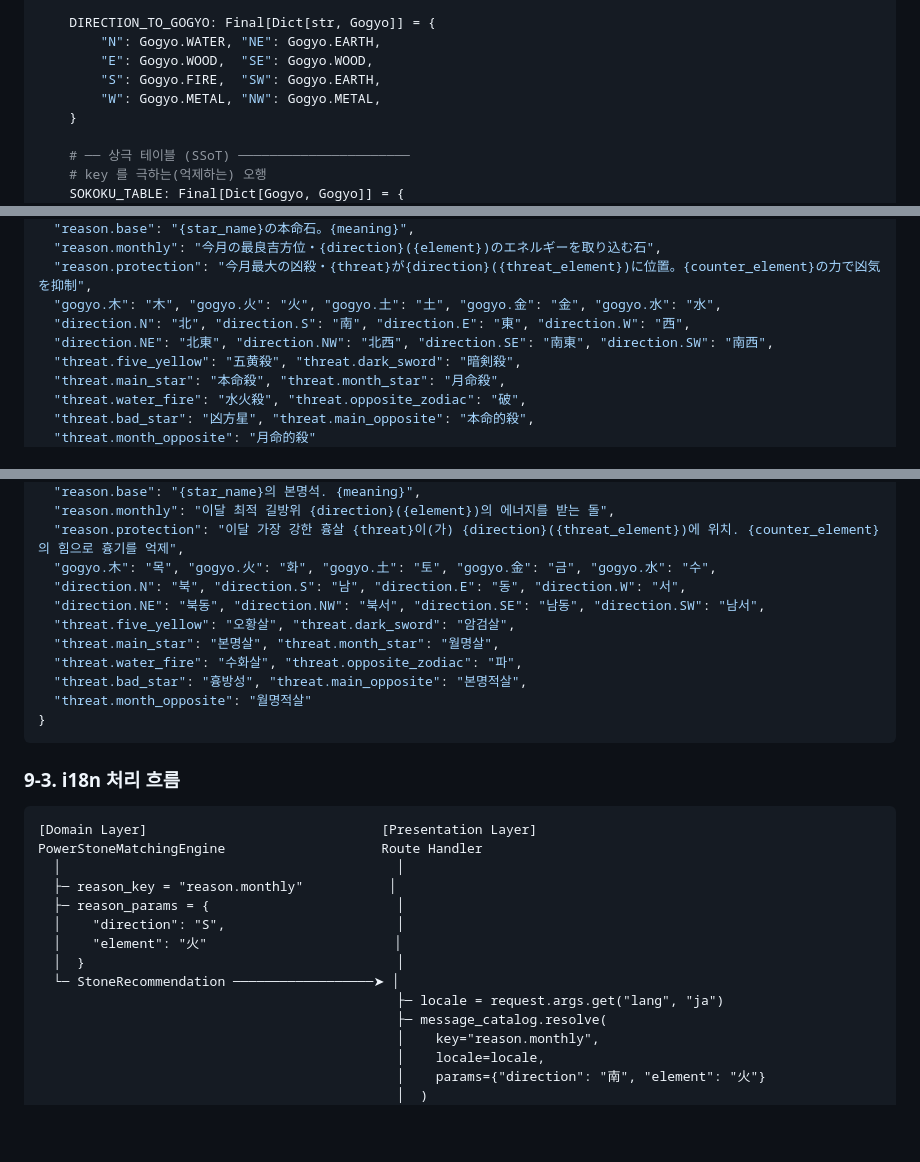
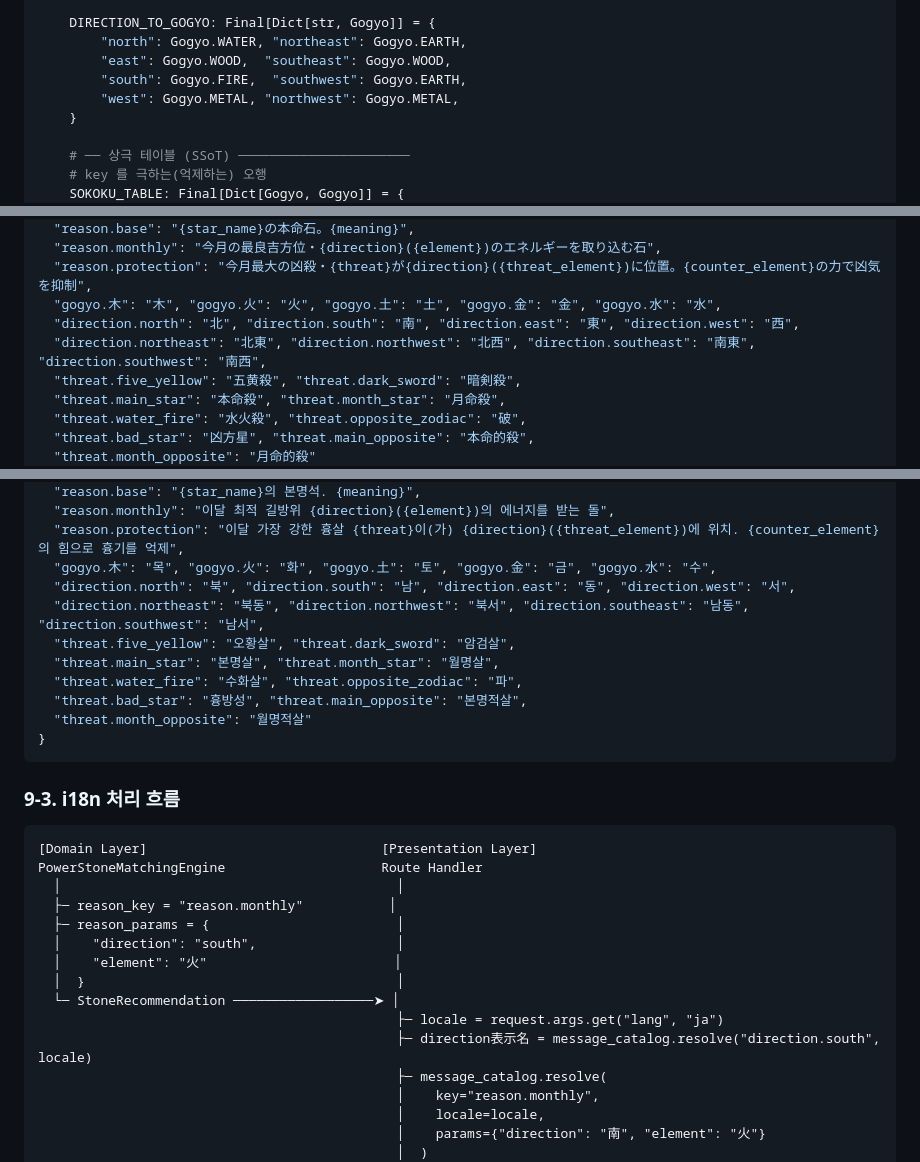
Before and after one commit to cnjw2021/LumiNine, a Markdown page: docs/phase2-matching-engine-design.md, 3 parts joined by grey strips. GitHub-like rendering; blank space fills up the shorter version.

Commit message:
docs: 방위 키 컨벤션 통일 — 축약(N/NE) → full-name(north/northeast)
기존 코드베이스(StarGridPattern.get_fortune_status())가 full-name 형식을
사용하므로, 설계서 전반을 동일 규격으로 통일.

- DIRECTION_TO_GOGYO 맵: N→north, NE→northeast 등 전체 변경
- Layer 2 우선순위: S>E>SE→south>east>southeast 형식
- 메시지 번들(ja/ko): direction.N→direction.north 등 전체 변경
- i18n 흐름 예시: direction 'S'→'south', direction.south 해석 단계 추가

```diff
--- a/docs/phase2-matching-engine-design.md
+++ b/docs/phase2-matching-engine-design.md
@@ -196,10 +196,10 @@ class GogyoService(IGogyoService):
     }
 
     DIRECTION_TO_GOGYO: Final[Dict[str, Gogyo]] = {
-        "N": Gogyo.WATER, "NE": Gogyo.EARTH,
-        "E": Gogyo.WOOD,  "SE": Gogyo.WOOD,
-        "S": Gogyo.FIRE,  "SW": Gogyo.EARTH,
-        "W": Gogyo.METAL, "NW": Gogyo.METAL,
+        "north": Gogyo.WATER, "northeast": Gogyo.EARTH,
+        "east": Gogyo.WOOD,  "southeast": Gogyo.WOOD,
+        "south": Gogyo.FIRE,  "southwest": Gogyo.EARTH,
+        "west": Gogyo.METAL, "northwest": Gogyo.METAL,
     }
 
     # ── 상극 테이블 (SSoT) ──────────────────────
@@ -477,8 +477,8 @@ backend/apps/ninestarki/
   "reason.monthly": "今月の最良吉方位・{direction}({element})のエネルギーを取り込む石",
   "reason.protection": "今月最大の凶殺・{threat}が{direction}({threat_element})に位置。{counter_element}の力で凶気を抑制",
   "gogyo.木": "木", "gogyo.火": "火", "gogyo.土": "土", "gogyo.金": "金", "gogyo.水": "水",
-  "direction.N": "北", "direction.S": "南", "direction.E": "東", "direction.W": "西",
-  "direction.NE": "北東", "direction.NW": "北西", "direction.SE": "南東", "direction.SW": "南西",
+  "direction.north": "北", "direction.south": "南", "direction.east": "東", "direction.west": "西",
+  "direction.northeast": "北東", "direction.northwest": "北西", "direction.southeast": "南東", "direction.southwest": "南西",
   "threat.five_yellow": "五黄殺", "threat.dark_sword": "暗剣殺",
   "threat.main_star": "本命殺", "threat.month_star": "月命殺",
   "threat.water_fire": "水火殺", "threat.opposite_zodiac": "破",
@@ -497,8 +497,8 @@ backend/apps/ninestarki/
   "reason.monthly": "이달 최적 길방위 {direction}({element})의 에너지를 받는 돌",
   "reason.protection": "이달 가장 강한 흉살 {threat}이(가) {direction}({threat_element})에 위치. {counter_element}의 힘으로 흉기를 억제",
   "gogyo.木": "목", "gogyo.火": "화", "gogyo.土": "토", "gogyo.金": "금", "gogyo.水": "수",
-  "direction.N": "북", "direction.S": "남", "direction.E": "동", "direction.W": "서",
-  "direction.NE": "북동", "direction.NW": "북서", "direction.SE": "남동", "direction.SW": "남서",
+  "direction.north": "북", "direction.south": "남", "direction.east": "동", "direction.west": "서",
+  "direction.northeast": "북동", "direction.northwest": "북서", "direction.southeast": "남동", "direction.southwest": "남서",
   "threat.five_yellow": "오황살", "threat.dark_sword": "암검살",
   "threat.main_star": "본명살", "threat.month_star": "월명살",
   "threat.water_fire": "수화살", "threat.opposite_zodiac": "파",
@@ -515,11 +515,12 @@ PowerStoneMatchingEngine                    Route Handler
   │                                           │
   ├─ reason_key = "reason.monthly"           │
   ├─ reason_params = {                        │
-  │    "direction": "S",                      │
+  │    "direction": "south",                  │
   │    "element": "火"                        │
   │  }                                        │
   └─ StoneRecommendation ──────────────────➤ │
                                               ├─ locale = request.args.get("lang", "ja")
+                                              ├─ direction表示名 = message_catalog.resolve("direction.south", locale)
                                               ├─ message_catalog.resolve(
                                               │    key="reason.monthly",
                                               │    locale=locale,
```
Also changed, not shown: other parts of docs/phase2-matching-engine-design.md (+1 -1 lines).
